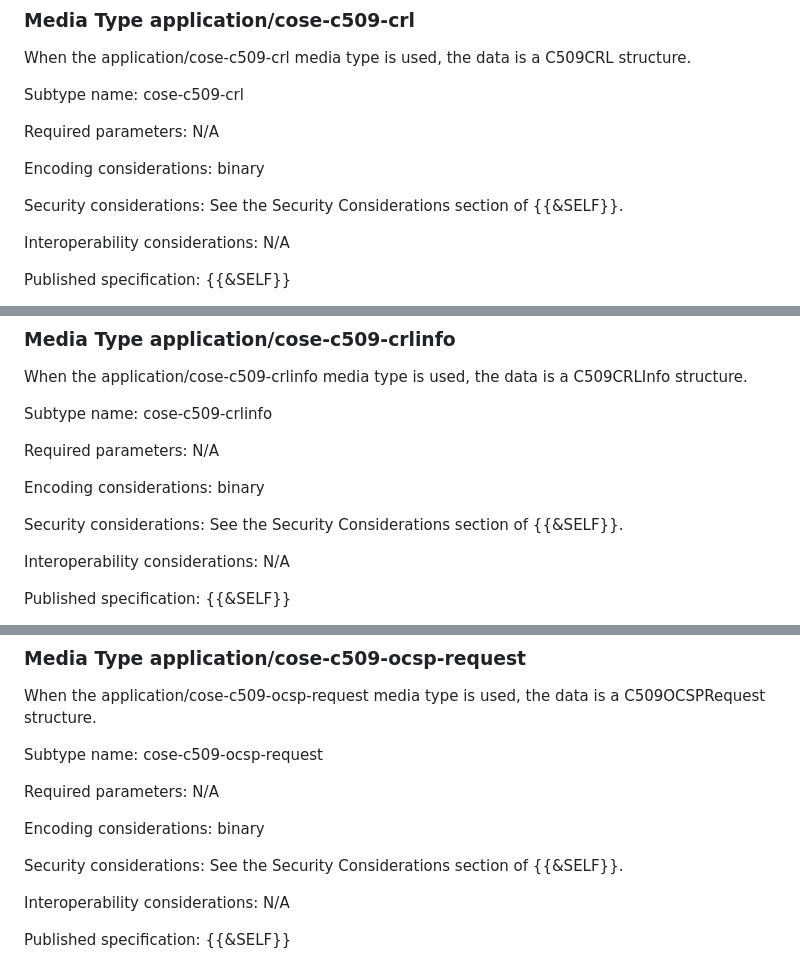
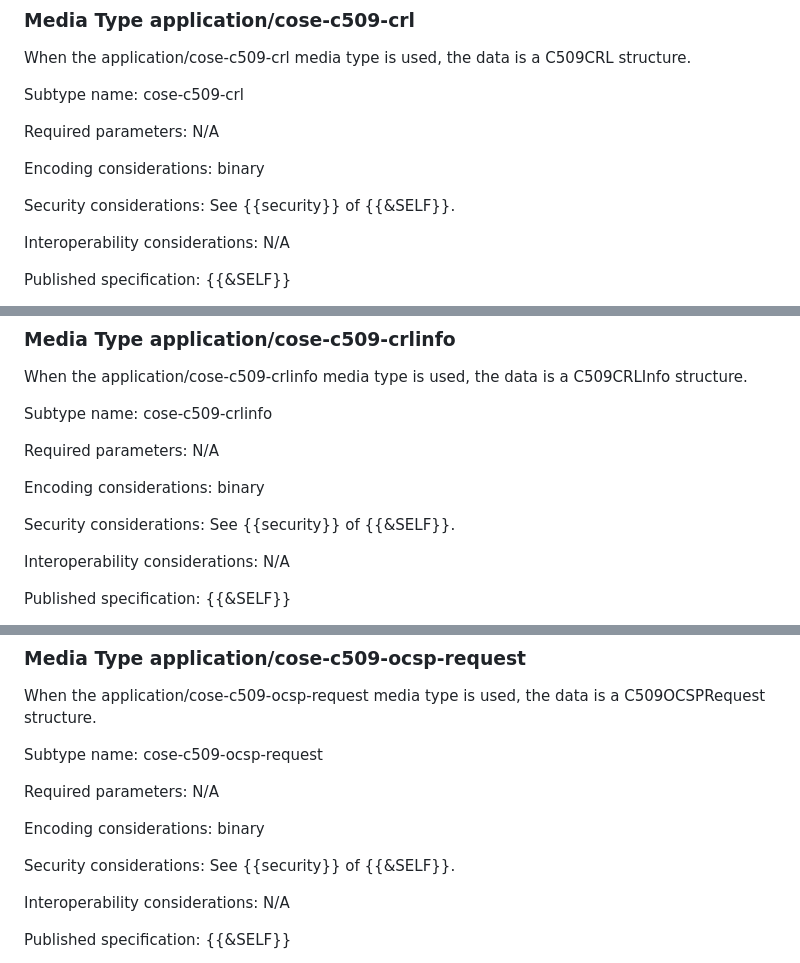
Before and after one commit to lijun-nio/idc509rev, a Markdown page: draft-liao-cose-c509-revocation.md, 3 parts joined by grey strips. Drawn GitHub-style.

Commit message:
Editorial

```diff
--- a/draft-liao-cose-c509-revocation.md
+++ b/draft-liao-cose-c509-revocation.md
@@ -976,7 +976,7 @@ Required parameters: N/A
 
 Encoding considerations: binary
 
-Security considerations: See the Security Considerations section of {{&SELF}}.
+Security considerations: See {{security}} of {{&SELF}}.
 
 Interoperability considerations: N/A
 
@@ -1014,7 +1014,7 @@ Required parameters: N/A
 
 Encoding considerations: binary
 
-Security considerations: See the Security Considerations section of {{&SELF}}.
+Security considerations: See {{security}} of {{&SELF}}.
 
 Interoperability considerations: N/A
 
@@ -1052,7 +1052,7 @@ Required parameters: N/A
 
 Encoding considerations: binary
 
-Security considerations: See the Security Considerations section of {{&SELF}}.
+Security considerations: See {{security}} of {{&SELF}}.
 
 Interoperability considerations: N/A
 
```
Also changed, not shown: other parts of draft-liao-cose-c509-revocation.md (+1 -1 lines).
